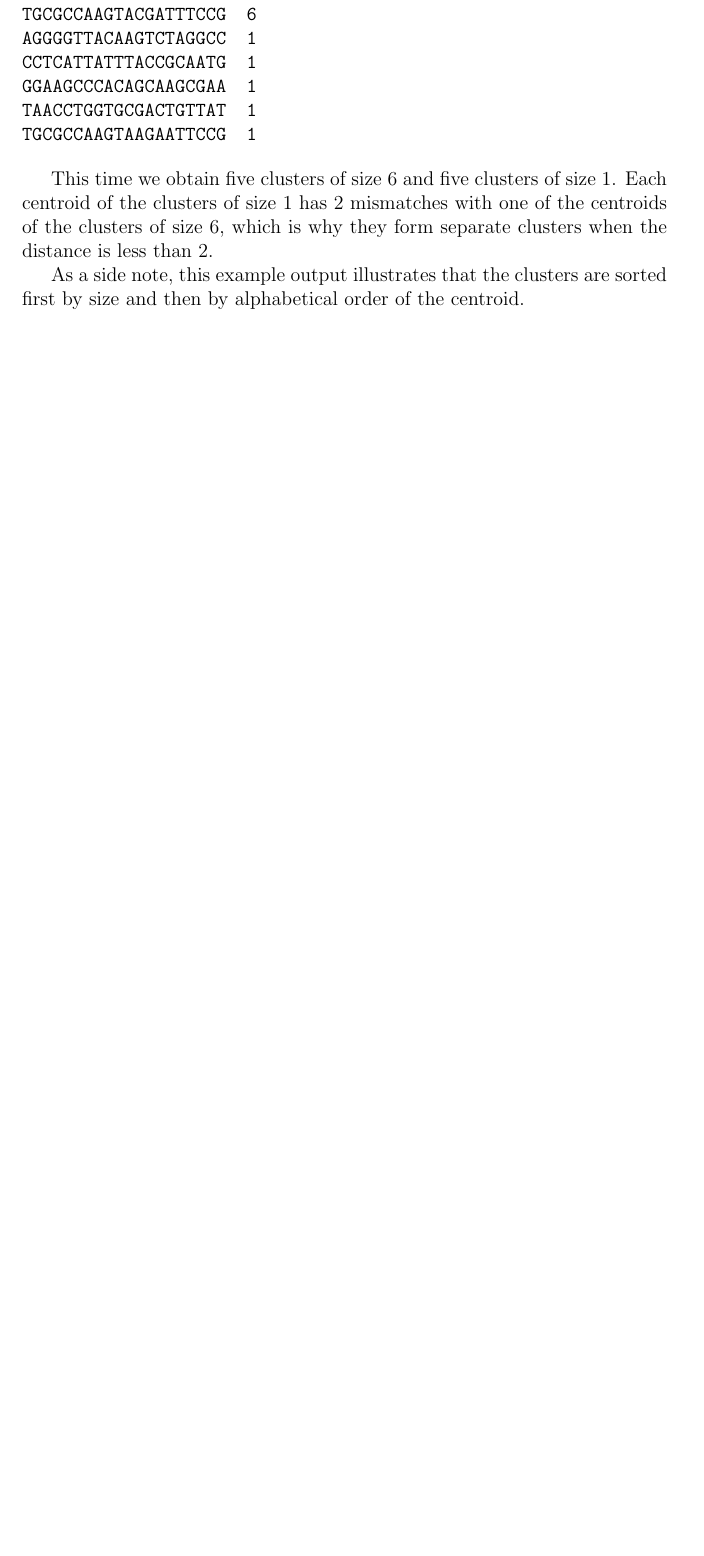
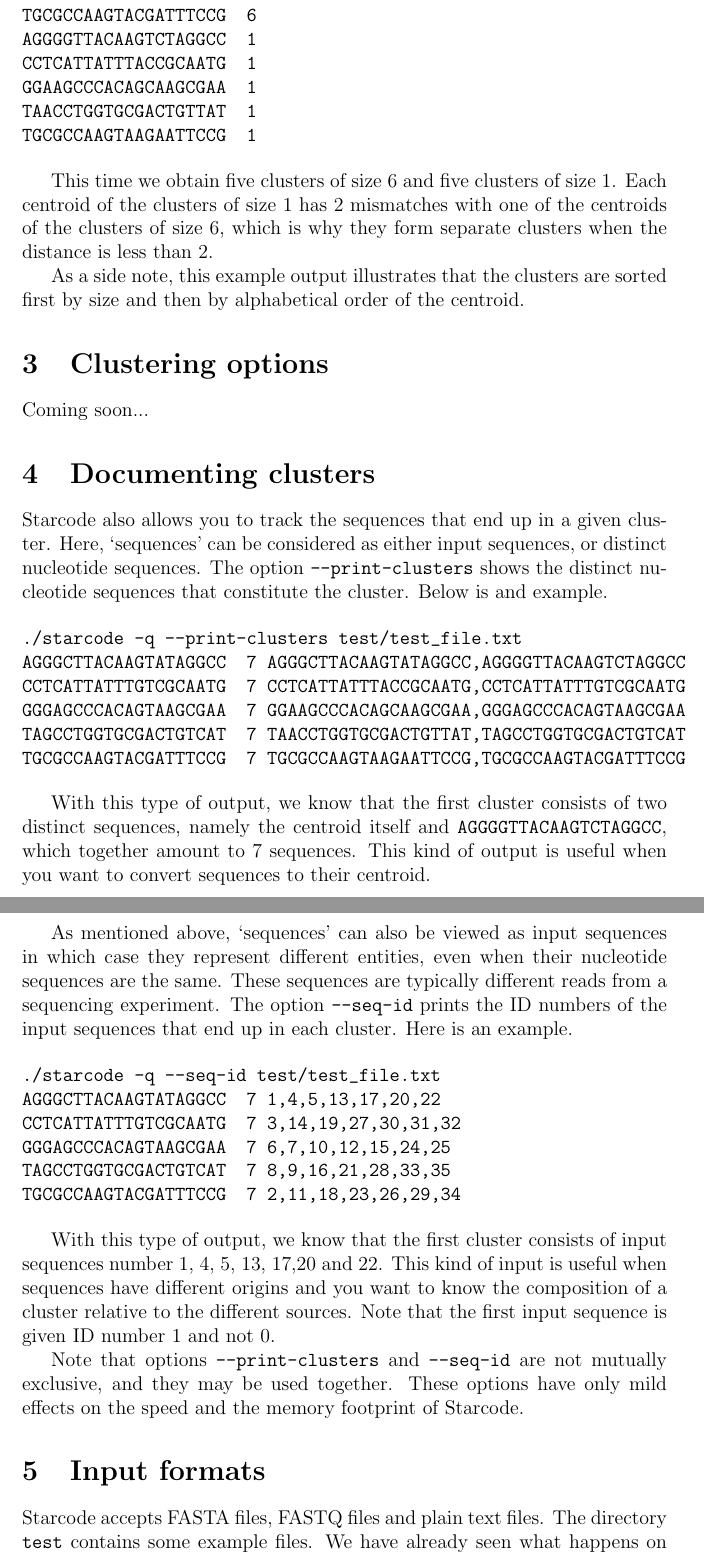
Before and after one commit to gui11aume/starcode, a LaTeX document (doc/tutorial.tex): part of page 3 of 3 before the commit and two parts of pages 4 and 5 of 7 after it, the two joined at a grey line, cut so that both start at the same text, the shorter picture padded with empty space. The pictures show the PDF file tutorial.pdf that the author committed with the source.

Commit message:
Updated the tutorial.

```diff
--- a/doc/tutorial.tex
+++ b/doc/tutorial.tex
@@ -122,3 +155,61 @@
 are sorted first by size and then by alphabetical order of the
 centroid.
 
+\section{Clustering options}
+
+Coming soon...
+
+\section{Documenting clusters}
+
+Starcode also allows you to track the sequences that end up in a
+given cluster. Here, `sequences' can be considered as either input
+sequences, or distinct nucleotide sequences. The option
+\texttt{--print-clusters} shows the distinct nucleotide sequences
+that constitute the cluster. Below is and example.
+
+\begin{verbatim}
+./starcode -q --print-clusters test/test_file.txt
+AGGGCTTACAAGTATAGGCC  7 AGGGCTTACAAGTATAGGCC,AGGGGTTACAAGTCTAGGCC
+CCTCATTATTTGTCGCAATG  7 CCTCATTATTTACCGCAATG,CCTCATTATTTGTCGCAATG
+GGGAGCCCACAGTAAGCGAA  7 GGAAGCCCACAGCAAGCGAA,GGGAGCCCACAGTAAGCGAA
+TAGCCTGGTGCGACTGTCAT  7 TAACCTGGTGCGACTGTTAT,TAGCCTGGTGCGACTGTCAT
+TGCGCCAAGTACGATTTCCG  7 TGCGCCAAGTAAGAATTCCG,TGCGCCAAGTACGATTTCCG
+\end{verbatim}
+
+With this type of output, we know that the first cluster
+consists of two distinct sequences, namely the centroid itself
+and \texttt{AGGGGTTACAAGTCTAGGCC}, which together amount to 7
+sequences. This kind of output is useful when you want to convert
+sequences to their centroid.
+
+As mentioned above, `sequences' can also be viewed as input sequences
+in which case they represent different entities, even when their
+nucleotide sequences are the same. These sequences are typically
+different reads from a sequencing experiment. The option
+\texttt{--seq-id} prints the ID numbers of the input sequences that
+end up in each cluster. Here is an example.
+
+\begin{verbatim}
+./starcode -q --seq-id test/test_file.txt
+AGGGCTTACAAGTATAGGCC  7 1,4,5,13,17,20,22
+CCTCATTATTTGTCGCAATG  7 3,14,19,27,30,31,32
+GGGAGCCCACAGTAAGCGAA  7 6,7,10,12,15,24,25
+TAGCCTGGTGCGACTGTCAT  7 8,9,16,21,28,33,35
+TGCGCCAAGTACGATTTCCG  7 2,11,18,23,26,29,34
+\end{verbatim}
+
+With this type of output, we know that the first cluster consists of
+input sequences number 1, 4, 5, 13, 17,20 and 22. This kind of input
+is useful when sequences have different origins and you want to
+know the composition of a cluster relative to the different sources.
+Note that the first input sequence is given ID number 1 and not 0.
+
+Note that options \texttt{--print-clusters} and \texttt{--seq-id} are
+not mutually exclusive, and they may be used together. These options
+have only mild effects on the speed and the memory footprint of
+Starcode.
+
+\section{Input formats}
+
+Starcode accepts FASTA files, FASTQ files and plain text files.
+The directory \texttt{test} contains some example files. We have
@@ -124,0 +220,6 @@
+\begin{verbatim}
+./starcode -q test/test_file.fasta
+AGGGCTTACAAGTATAGGCC  3
+CCTCATTATTTGTCGCAATG  1
+TGCGCCAAGTACGATTTCCG  1
+\end{verbatim}
@@ -124,0 +244,3 @@
+\begin{verbatim}
+./starcode -q -1 test/test_file1.fastq -2 test/test_file2.fastq
+AGGGCTTACAAGTATAGGCC/AAGGGCTTACAAGTATAGGC 3
@@ -124,0 +258 @@
+\texttt{CCC/GGG}.
@@ -124,0 +268 @@
+be respected.
@@ -124,0 +284 @@
+\end{verbatim}
```
Also changed, not shown: tutorial.pdf, doc/tutorial.tex (120 more changed lines), 1 other file.
